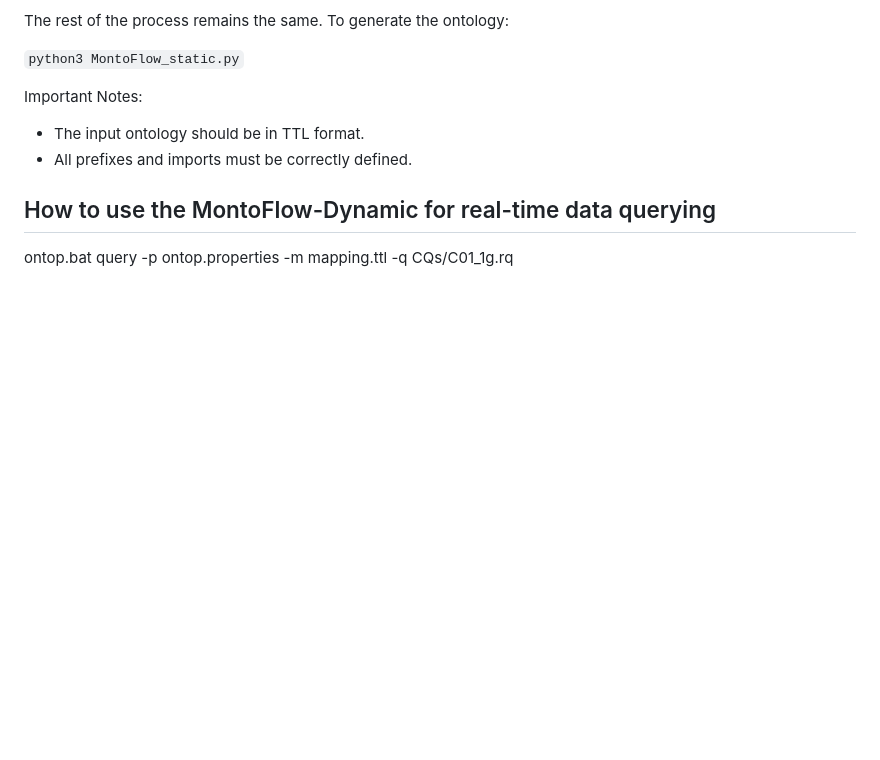
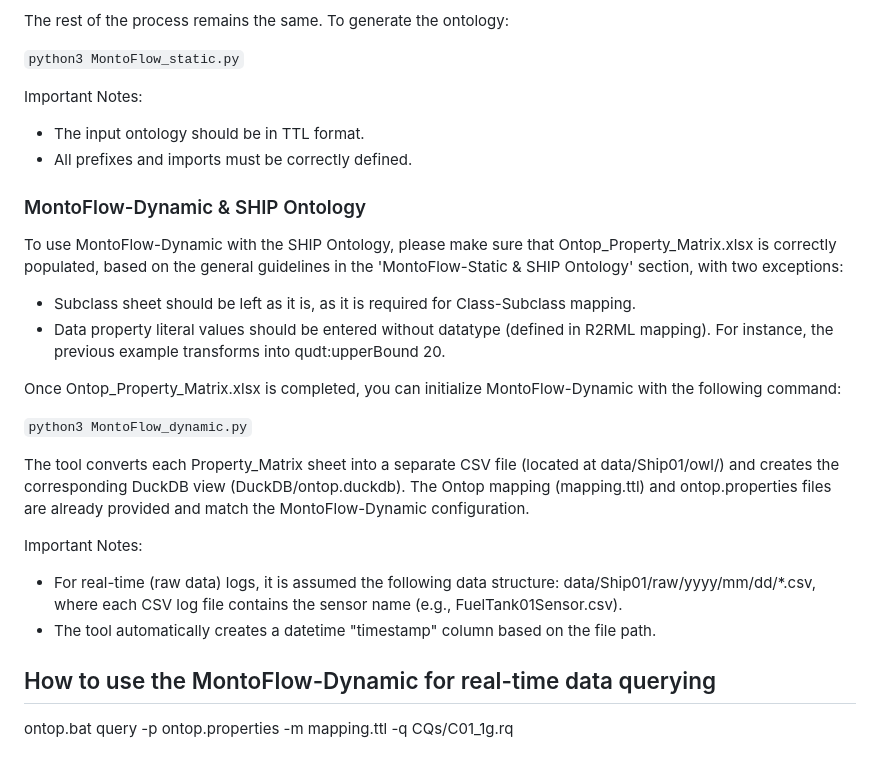
Before and after one commit to BurbachS/ShipSensoryOntology, a Markdown page: README.md, the part around the change. Rendered like a GitHub page; blank space fills up the shorter version.

Commit message:
updated README with dynamic tutorial

```diff
--- a/README.md
+++ b/README.md
@@ -44,6 +44,25 @@ Important Notes:
 * The input ontology should be in TTL format.
 * All prefixes and imports must be correctly defined.
 
+### MontoFlow-Dynamic & SHIP Ontology
+
+To use MontoFlow-Dynamic with the SHIP Ontology, please make sure that Ontop_Property_Matrix.xlsx is correctly populated, based on the general guidelines in the 'MontoFlow-Static & SHIP Ontology' section, with two exceptions:
+* Subclass sheet should be left as it is, as it is required for Class-Subclass mapping.
+* Data property literal values should be entered without datatype (defined in R2RML mapping). For instance, the previous example transforms into qudt:upperBound 20.
+
+Once Ontop_Property_Matrix.xlsx is completed, you can initialize MontoFlow-Dynamic with the following command:
+
+`python3 MontoFlow_dynamic.py`
+
+The tool converts each Property_Matrix sheet into a separate CSV file (located at data/Ship01/owl/) and creates the corresponding DuckDB view (DuckDB/ontop.duckdb). The Ontop mapping (mapping.ttl) and ontop.properties files are already provided and match the MontoFlow-Dynamic configuration.
+
+Important Notes:
+
+* For real-time (raw data) logs, it is assumed the following data structure: data/Ship01/raw/yyyy/mm/dd/*.csv, where each CSV log file contains the sensor name (e.g., FuelTank01Sensor.csv).
+* The tool automatically creates a datetime "timestamp" column based on the file path.
+
+
+
 ## How to use the MontoFlow-Dynamic for real-time data querying
 ontop.bat query -p ontop.properties -m mapping.ttl -q CQs/C01_1g.rq
 
```
